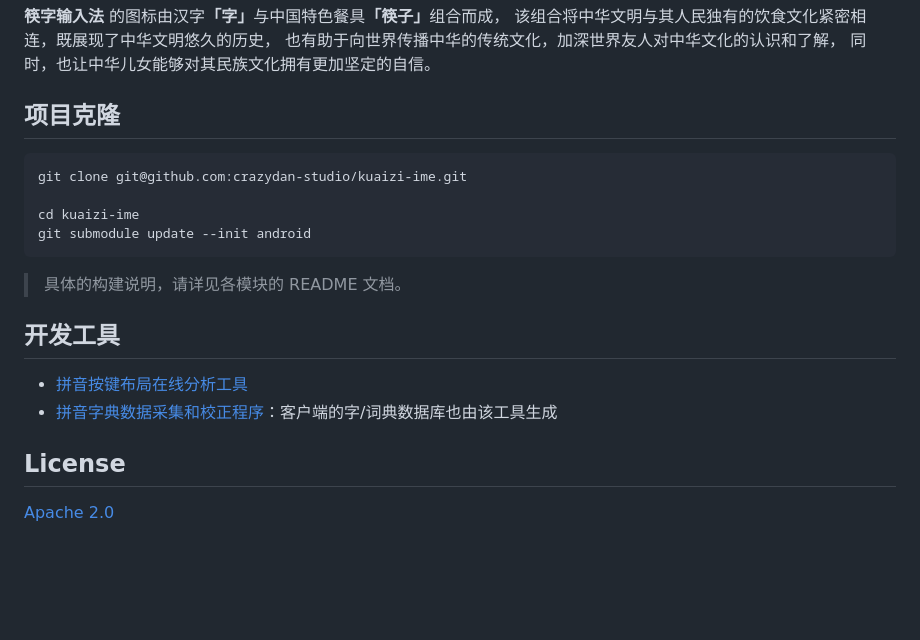
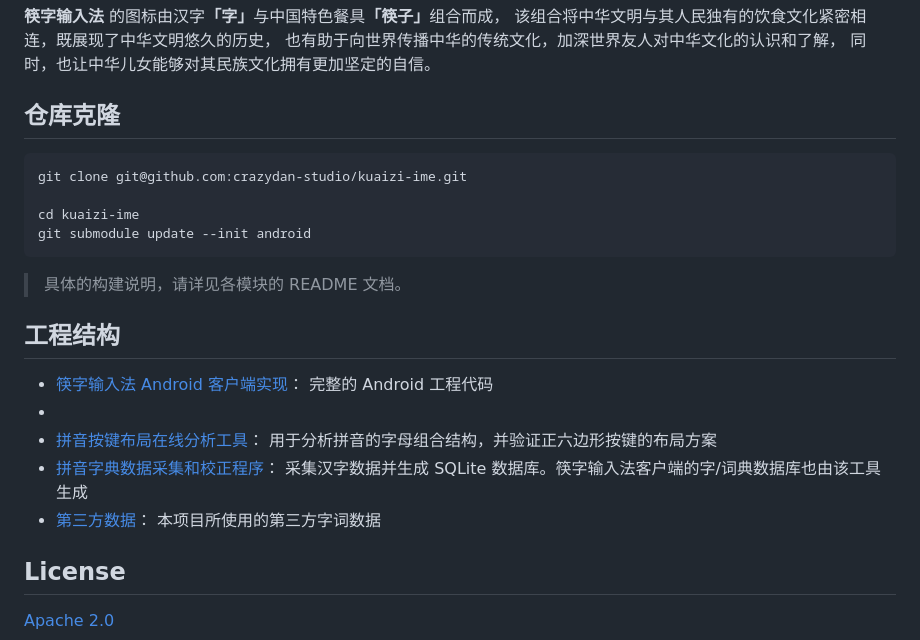
Before and after one commit to crazydan-studio/kuaizi-ime, a Markdown page: README.md, the part around the change. Drawn GitHub-style; blank space fills up the shorter version.

````diff
--- a/README.md
+++ b/README.md
@@ -38,7 +38,7 @@
 也有助于向世界传播中华的传统文化，加深世界友人对中华文化的认识和了解，
 同时，也让中华儿女能够对其民族文化拥有更加坚定的自信。
 
-## 项目克隆
+## 仓库克隆
 
 ```bash
 git clone git@github.com:crazydan-studio/kuaizi-ime.git
@@ -49,10 +49,17 @@ git submodule update --init android
 
 > 具体的构建说明，请详见各模块的 README 文档。
 
-## 开发工具
+## 工程结构
 
-- [拼音按键布局在线分析工具](./tools/analyze/README.md)
-- [拼音字典数据采集和校正程序](./tools/pinyin-dict/README.md)：客户端的字/词典数据库也由该工具生成
+- [筷字输入法 Android 客户端实现](./android/README.md)：
+  完整的 Android 工程代码
+-
+- [拼音按键布局在线分析工具](./tools/analyze/README.md)：
+  用于分析拼音的字母组合结构，并验证正六边形按键的布局方案
+- [拼音字典数据采集和校正程序](./tools/pinyin-dict/README.md)：
+  采集汉字数据并生成 SQLite 数据库。筷字输入法客户端的字/词典数据库也由该工具生成
+- [第三方数据](./thirdparty/)：
+  本项目所使用的第三方字词数据
 
 ## License
 
````
